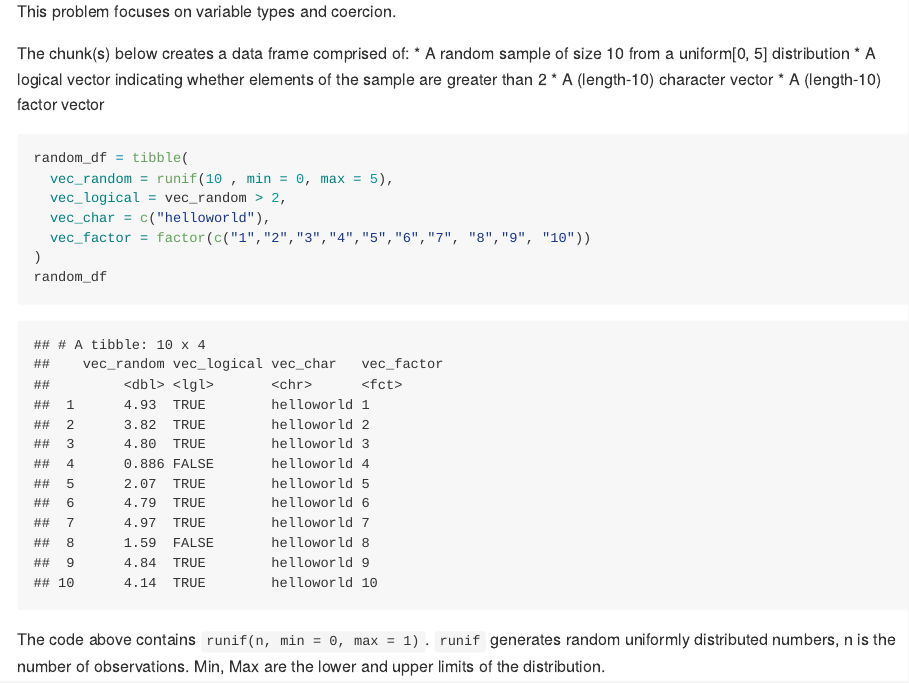
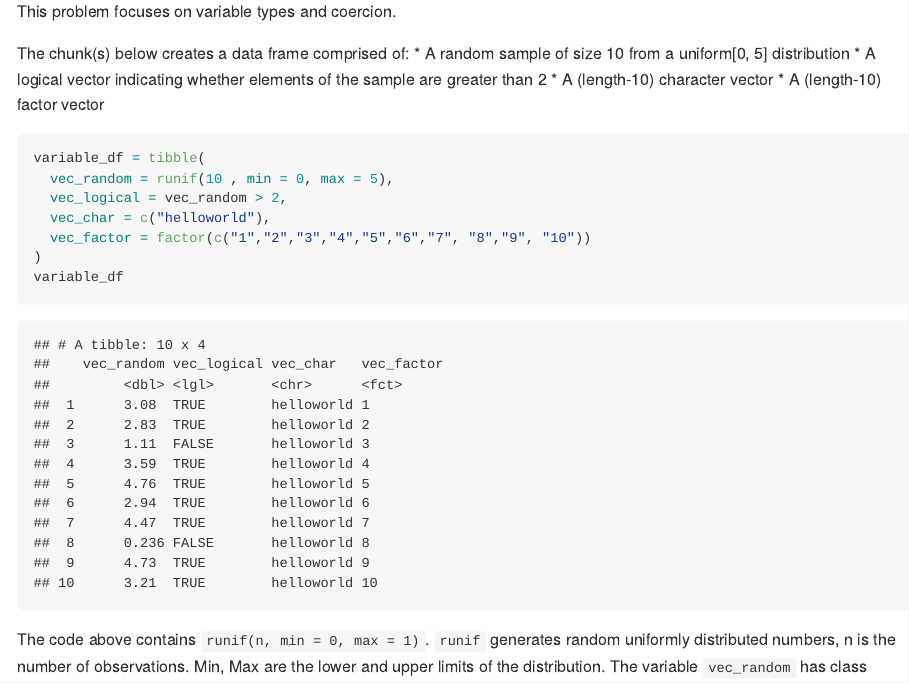
Before and after one commit to darwinthebeagle/p8105_hw1_dk2759, an R Markdown document (p8105_hw1_dk2759.Rmd): the page in a window 1100 px wide, from 1420 px down. The pictures show the output file p8105_hw1_dk2759.md that the author committed with the source, drawn offline in the style of GitHub.

Commit message:
Added more explainations to what the problem 1 dataframe contains.

````diff
--- a/p8105_hw1_dk2759.Rmd
+++ b/p8105_hw1_dk2759.Rmd
@@ -47,13 +47,14 @@ knitr::opts_chunk$set(echo = TRUE)
 ```
 
 
-```{r problem_1_random_sampling}
-random_df = tibble(
+```{r problem_1}
+variable_df = tibble(
   vec_random = runif(10 , min = 0, max = 5),
   vec_logical = vec_random > 2,
   vec_char = c("helloworld"),
   vec_factor = factor(c("1","2","3","4","5","6","7", "8","9", "10"))
 )
-random_df
+variable_df
 ```
 The code above contains `runif(n, min = 0, max = 1)`. `runif` generates random uniformly distributed numbers, n is the number of observations. Min, Max are the lower and upper limits of the distribution.
+The variable `vec_random` has class `r class(variable_df$vec_random)`, and the variable `vec_factor` has class `r class(variable_df$vec_factor)`.
````
Also changed, not shown: p8105_hw1_dk2759.md.
